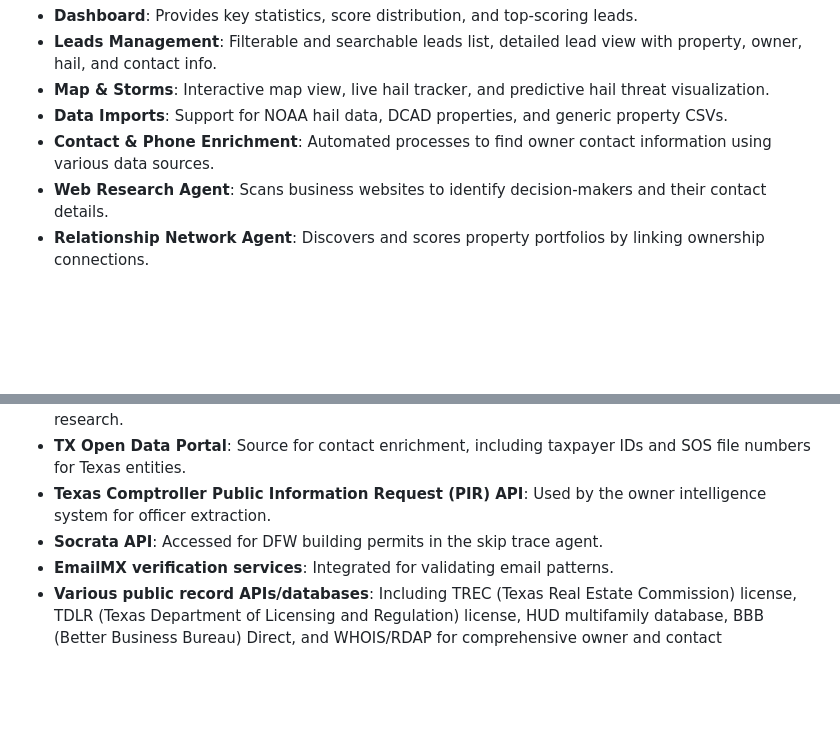
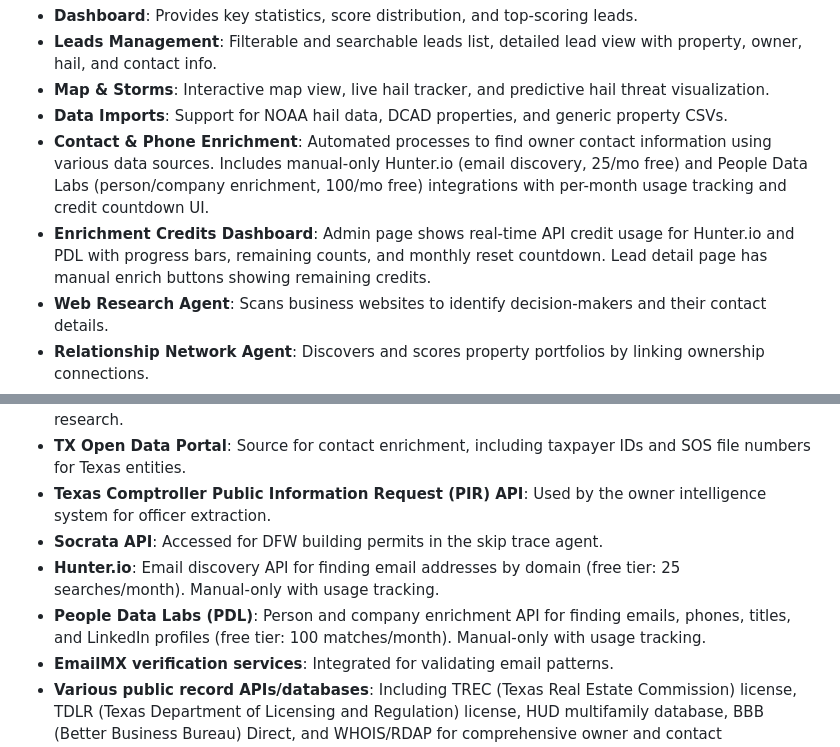
Before and after one commit to CaptKam/roofintel, a Markdown page: replit.md, 2 parts joined by grey strips. Drawn GitHub-style; blank space fills up the shorter version.

Commit message:
Add manual controls for external data enrichment services
Integrate Hunter.io and People Data Labs APIs with manual trigger buttons, credit usage tracking, and a dashboard UI in replit.md.

Replit-Commit-Author: Agent
Replit-Commit-Session-Id: 1c74a8b9-cb17-4dbf-8a50-e2693e302d3b
Replit-Commit-Checkpoint-Type: full_checkpoint
Replit-Commit-Event-Id: 373f4651-5b57-4f43-a1dc-21d1d3e96c57
Replit-Commit-Screenshot-Url: https://storage.googleapis.com/screenshot-production-us-central1/7544932a-81b0-4ac3-9ad8-e6b2cb2febc8/1c74a8b9-cb17-4dbf-8a50-e2693e302d3b/ei5CN9F
Replit-Helium-Checkpoint-Created: true

```diff
--- a/replit.md
+++ b/replit.md
@@ -46,7 +46,8 @@ RoofIntel employs a modern web architecture with a clear separation of concerns.
 - **Leads Management**: Filterable and searchable leads list, detailed lead view with property, owner, hail, and contact info.
 - **Map & Storms**: Interactive map view, live hail tracker, and predictive hail threat visualization.
 - **Data Imports**: Support for NOAA hail data, DCAD properties, and generic property CSVs.
-- **Contact & Phone Enrichment**: Automated processes to find owner contact information using various data sources.
+- **Contact & Phone Enrichment**: Automated processes to find owner contact information using various data sources. Includes manual-only Hunter.io (email discovery, 25/mo free) and People Data Labs (person/company enrichment, 100/mo free) integrations with per-month usage tracking and credit countdown UI.
+- **Enrichment Credits Dashboard**: Admin page shows real-time API credit usage for Hunter.io and PDL with progress bars, remaining counts, and monthly reset countdown. Lead detail page has manual enrich buttons showing remaining credits.
 - **Web Research Agent**: Scans business websites to identify decision-makers and their contact details.
 - **Relationship Network Agent**: Discovers and scores property portfolios by linking ownership connections.
 - **Predictive Hail Monitoring**: Integrates Xweather for advanced hail threat forecasting and alerts.
@@ -65,5 +66,7 @@ RoofIntel employs a modern web architecture with a clear separation of concerns.
 - **TX Open Data Portal**: Source for contact enrichment, including taxpayer IDs and SOS file numbers for Texas entities.
 - **Texas Comptroller Public Information Request (PIR) API**: Used by the owner intelligence system for officer extraction.
 - **Socrata API**: Accessed for DFW building permits in the skip trace agent.
+- **Hunter.io**: Email discovery API for finding email addresses by domain (free tier: 25 searches/month). Manual-only with usage tracking.
+- **People Data Labs (PDL)**: Person and company enrichment API for finding emails, phones, titles, and LinkedIn profiles (free tier: 100 matches/month). Manual-only with usage tracking.
 - **EmailMX verification services**: Integrated for validating email patterns.
 - **Various public record APIs/databases**: Including TREC (Texas Real Estate Commission) license, TDLR (Texas Department of Licensing and Regulation) license, HUD multifamily database, BBB (Better Business Bureau) Direct, and WHOIS/RDAP for comprehensive owner and contact intelligence.
```
